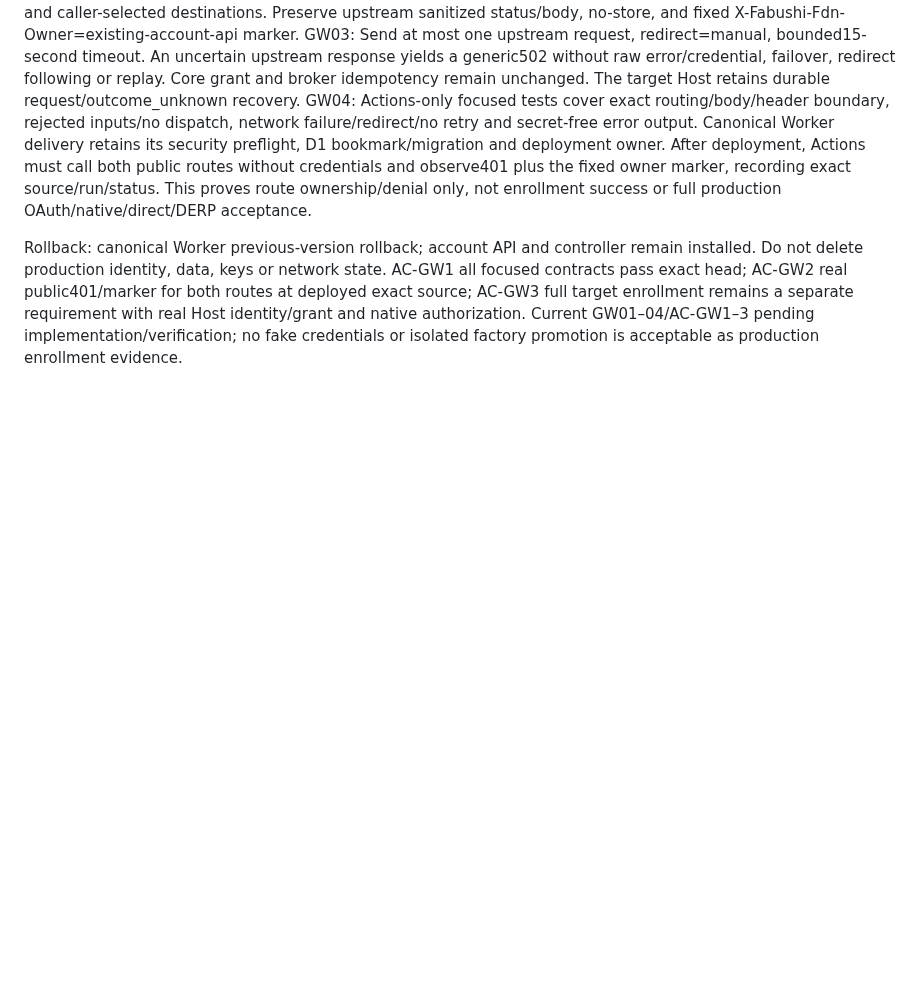
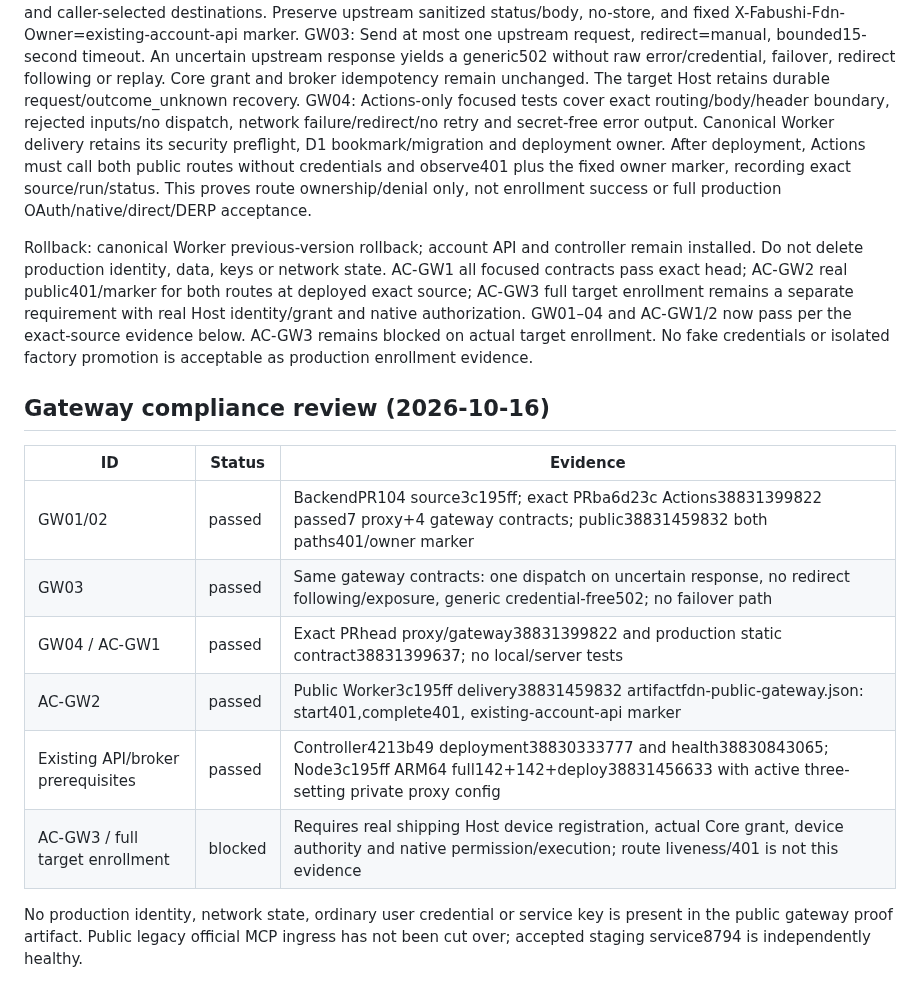
Before and after one commit to bhrumom/fabushi-backend, a Markdown page: docs/specs/fdn-001-account-enrollment-proxy.md, the part around the change. GitHub-like rendering; blank space fills up the shorter version.

Commit message:
docs(fdn): record accepted production and browser prerequisites with E2E limits

```diff
--- a/docs/specs/fdn-001-account-enrollment-proxy.md
+++ b/docs/specs/fdn-001-account-enrollment-proxy.md
@@ -69,5 +69,22 @@ remain installed. Do not delete production identity, data, keys or network state
 AC-GW1 all focused contracts pass exact head; AC-GW2 real public401/marker for
 both routes at deployed exact source; AC-GW3 full target enrollment remains a
 separate requirement with real Host identity/grant and native authorization.
-Current GW01–04/AC-GW1–3 pending implementation/verification; no fake credentials
-or isolated factory promotion is acceptable as production enrollment evidence.
+GW01–04 and AC-GW1/2 now pass per the exact-source evidence below. AC-GW3 remains
+blocked on actual target enrollment. No fake credentials or isolated factory
+promotion is acceptable as production enrollment evidence.
+
+
+## Gateway compliance review (2026-10-16)
+
+| ID | Status | Evidence |
+| --- | --- | --- |
+| GW01/02 | passed | BackendPR104 source3c195ff; exact PRba6d23c Actions38831399822 passed7 proxy+4 gateway contracts; public38831459832 both paths401/owner marker |
+| GW03 | passed | Same gateway contracts: one dispatch on uncertain response, no redirect following/exposure, generic credential-free502; no failover path |
+| GW04 / AC-GW1 | passed | Exact PRhead proxy/gateway38831399822 and production static contract38831399637; no local/server tests |
+| AC-GW2 | passed | Public Worker3c195ff delivery38831459832 artifactfdn-public-gateway.json: start401,complete401, existing-account-api marker |
+| Existing API/broker prerequisites | passed | Controller4213b49 deployment38830333777 and health38830843065; Node3c195ff ARM64 full142+142+deploy38831456633 with active three-setting private proxy config |
+| AC-GW3 / full target enrollment | blocked | Requires real shipping Host device registration, actual Core grant, device authority and native permission/execution; route liveness/401 is not this evidence |
+
+No production identity, network state, ordinary user credential or service key is
+present in the public gateway proof artifact. Public legacy official MCP ingress
+has not been cut over; accepted staging service8794 is independently healthy.
```
Also changed, not shown: docs/evidence/2026-10-16-fdn-production-environment.md (added, +46 -0 lines), docs/specs/fdn-production-environment-bootstrap.md (+14 -1 lines).
